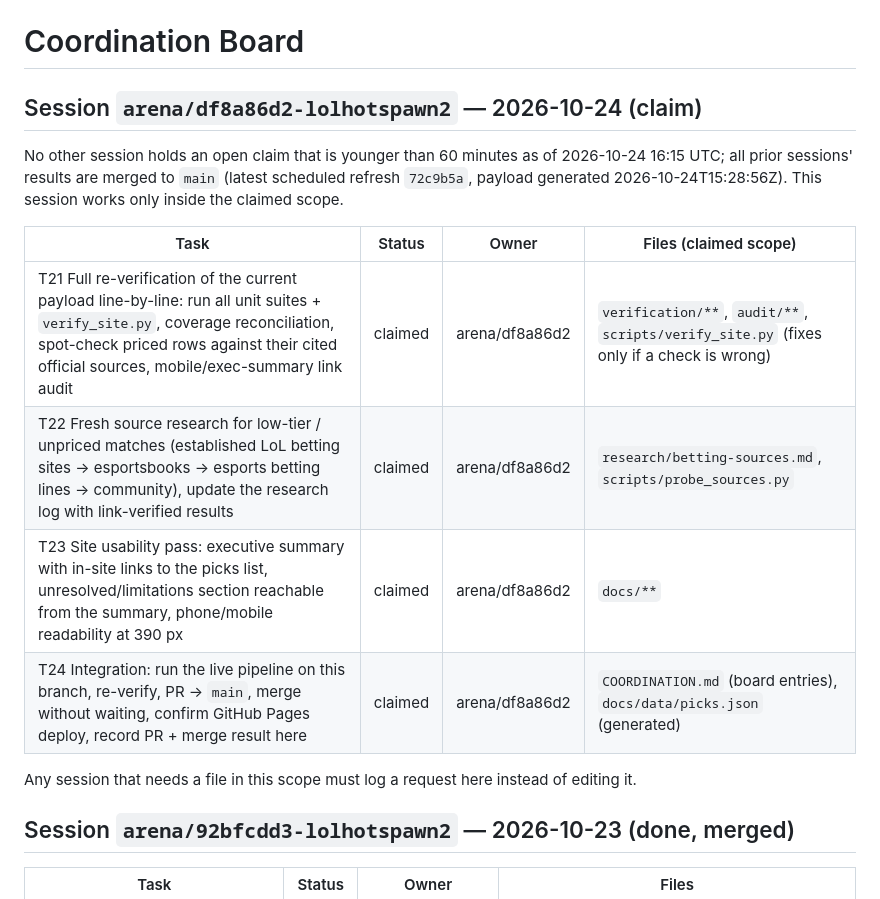
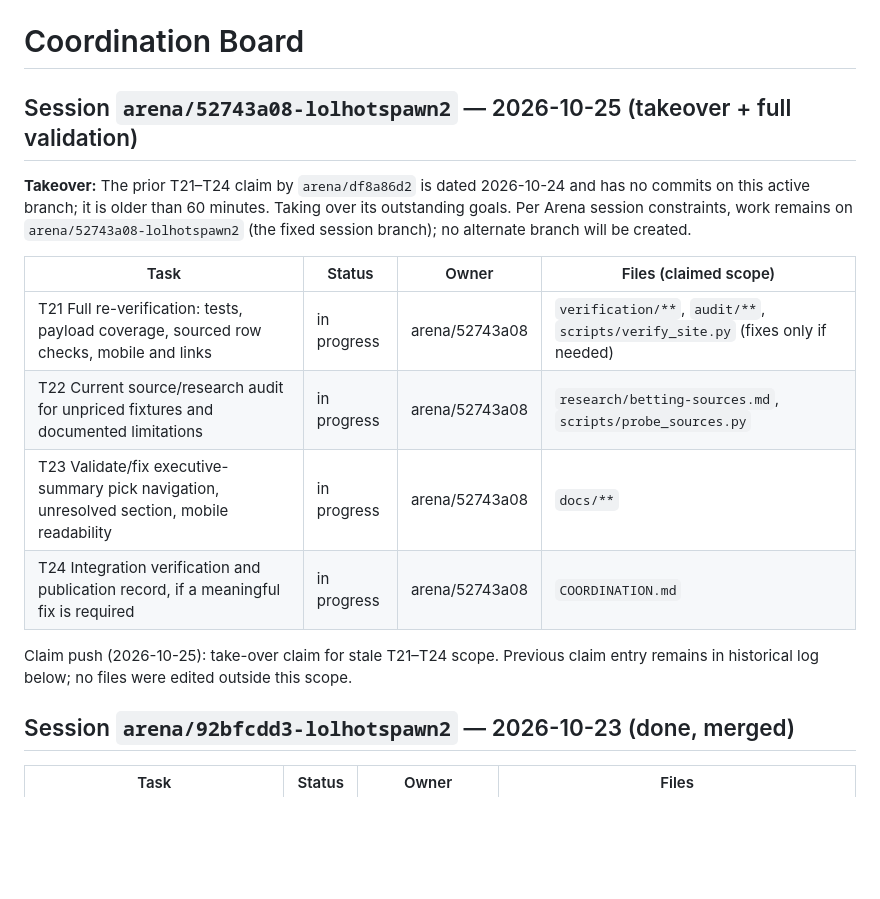
Before and after one commit to karagemop466-tech/LOLHOTSPAWN2, a Markdown page: COORDINATION.md, the part around the change. Drawn GitHub-style; blank space fills up the shorter version.

Commit message:
coordination: take over stale validation and UX tasks
Co-authored-by: arena-agent <297053741+arena-agent@users.noreply.github.com>

```diff
--- a/COORDINATION.md
+++ b/COORDINATION.md
@@ -1,17 +1,17 @@
 # Coordination Board
 
-## Session `arena/df8a86d2-lolhotspawn2` — 2026-10-24 (claim)
+## Session `arena/52743a08-lolhotspawn2` — 2026-10-25 (takeover + full validation)
 
-No other session holds an open claim that is younger than 60 minutes as of 2026-10-24 16:15 UTC; all prior sessions' results are merged to `main` (latest scheduled refresh `72c9b5a`, payload generated 2026-10-24T15:28:56Z). This session works only inside the claimed scope.
+**Takeover:** The prior T21–T24 claim by `arena/df8a86d2` is dated 2026-10-24 and has no commits on this active branch; it is older than 60 minutes. Taking over its outstanding goals. Per Arena session constraints, work remains on `arena/52743a08-lolhotspawn2` (the fixed session branch); no alternate branch will be created.
 
 | Task | Status | Owner | Files (claimed scope) |
 |---|---|---|---|
-| T21 Full re-verification of the current payload line-by-line: run all unit suites + `verify_site.py`, coverage reconciliation, spot-check priced rows against their cited official sources, mobile/exec-summary link audit | claimed | arena/df8a86d2 | `verification/**`, `audit/**`, `scripts/verify_site.py` (fixes only if a check is wrong) |
-| T22 Fresh source research for low-tier / unpriced matches (established LoL betting sites → esportsbooks → esports betting lines → community), update the research log with link-verified results | claimed | arena/df8a86d2 | `research/betting-sources.md`, `scripts/probe_sources.py` |
-| T23 Site usability pass: executive summary with in-site links to the picks list, unresolved/limitations section reachable from the summary, phone/mobile readability at 390 px | claimed | arena/df8a86d2 | `docs/**` |
-| T24 Integration: run the live pipeline on this branch, re-verify, PR → `main`, merge without waiting, confirm GitHub Pages deploy, record PR + merge result here | claimed | arena/df8a86d2 | `COORDINATION.md` (board entries), `docs/data/picks.json` (generated) |
+| T21 Full re-verification: tests, payload coverage, sourced row checks, mobile and links | in progress | arena/52743a08 | `verification/**`, `audit/**`, `scripts/verify_site.py` (fixes only if needed) |
+| T22 Current source/research audit for unpriced fixtures and documented limitations | in progress | arena/52743a08 | `research/betting-sources.md`, `scripts/probe_sources.py` |
+| T23 Validate/fix executive-summary pick navigation, unresolved section, mobile readability | in progress | arena/52743a08 | `docs/**` |
+| T24 Integration verification and publication record, if a meaningful fix is required | in progress | arena/52743a08 | `COORDINATION.md` |
 
-Any session that needs a file in this scope must log a request here instead of editing it.
+Claim push (2026-10-25): take-over claim for stale T21–T24 scope. Previous claim entry remains in historical log below; no files were edited outside this scope.
 
 ## Session `arena/92bfcdd3-lolhotspawn2` — 2026-10-23 (done, merged)
 | Task | Status | Owner | Files |
```
